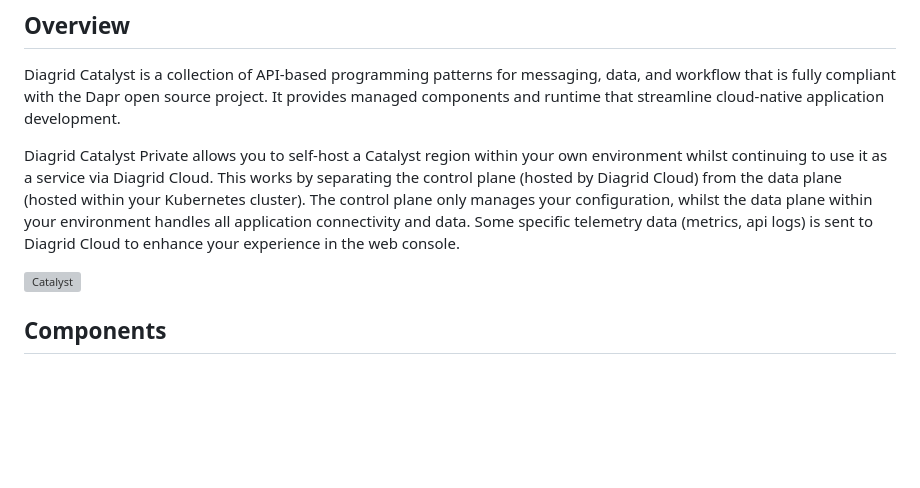
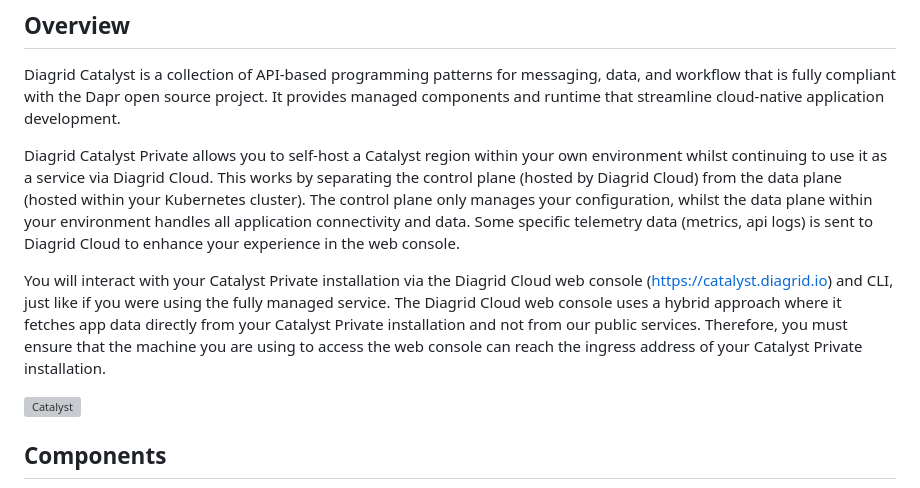
Before and after one commit to diagridio/charts, a Markdown page: charts/catalyst/README.md, the part around the change. Rendered like a GitHub page; blank space fills up the shorter version; grey boxes are pictures that could not be loaded.

Commit message:
Add clarification about access
Signed-off-by: Joni Collinge <jonathancollinge@live.com>

```diff
--- a/charts/catalyst/README.md
+++ b/charts/catalyst/README.md
@@ -5,6 +5,8 @@
 Diagrid Catalyst is a collection of API-based programming patterns for messaging, data, and workflow that is fully compliant with the Dapr open source project. It provides managed components and runtime that streamline cloud-native application development.
 
 Diagrid Catalyst Private allows you to self-host a Catalyst region within your own environment whilst continuing to use it as a service via Diagrid Cloud. This works by separating the control plane (hosted by Diagrid Cloud) from the data plane (hosted within your Kubernetes cluster). The control plane only manages your configuration, whilst the data plane within your environment handles all application connectivity and data. Some specific telemetry data (metrics, api logs) is sent to Diagrid Cloud to enhance your experience in the web console.
+
+You will interact with your Catalyst Private installation via the Diagrid Cloud web console (https://catalyst.diagrid.io) and CLI, just like if you were using the fully managed service. The Diagrid Cloud web console uses a hybrid approach where it fetches app data directly from your Catalyst Private installation and not from our public services. Therefore, you must ensure that the machine you are using to access the web console can reach the ingress address of your Catalyst Private installation.
 
 ![Catalyst](../../assets/img/catalyst.svg)
 
```
